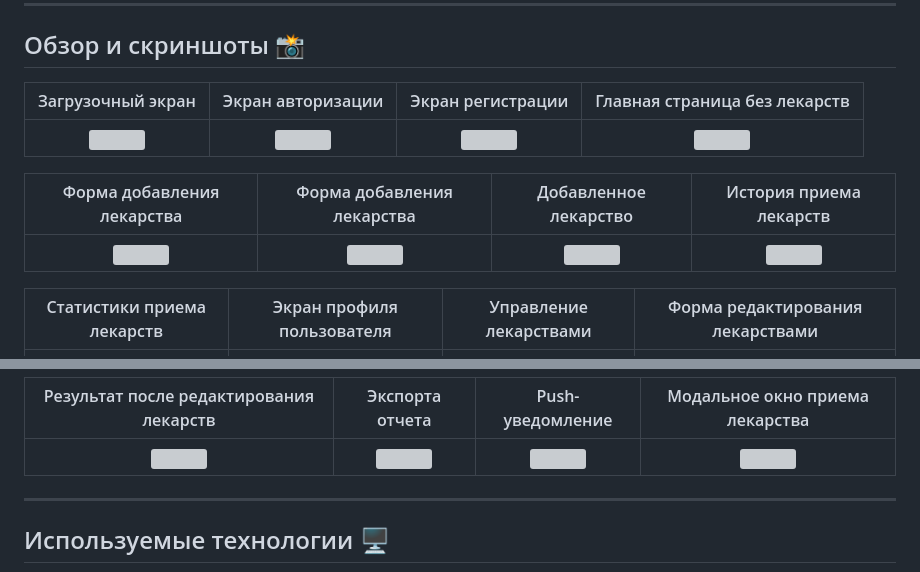
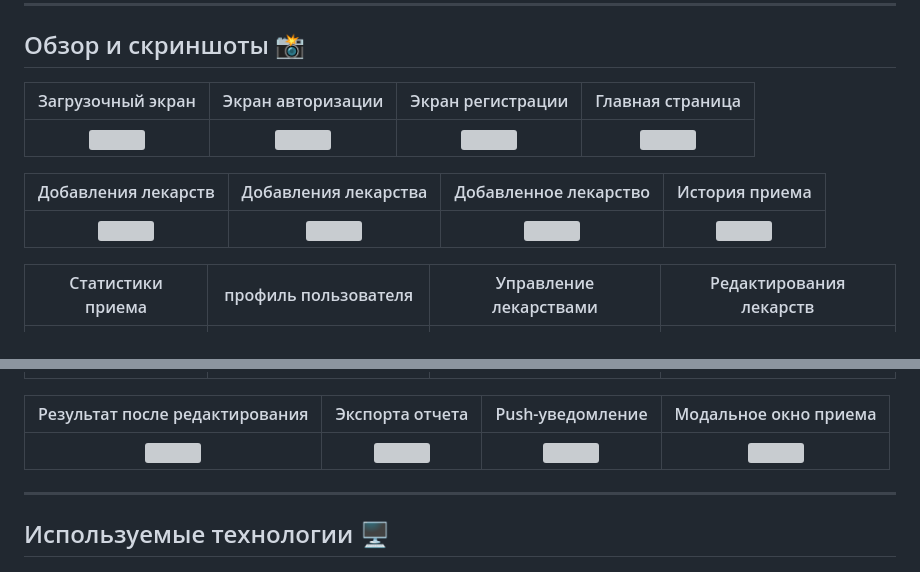
Before and after one commit to vlad-ryad/Medical-Reminder-App, a Markdown page: README.md, 2 parts joined by grey strips. Drawn GitHub-style; grey boxes are pictures that could not be loaded.

```diff
--- a/README.md
+++ b/README.md
@@ -24,19 +24,19 @@
 
 ## Обзор и скриншоты 📸
 
-| Загрузочный экран| Экран авторизации | Экран регистрации | Главная страница без лекарств|
+| Загрузочный экран| Экран авторизации | Экран регистрации | Главная страница|
 |:-------------------------:|:-------------------------:|:-------------------------:|:-------------------------:|
 |<img src="./assets/screenshots/Loading_screen.jpg" width="200" />|<img src="./assets/screenshots/login.jpg" width="200" />|<img src="./assets/screenshots/registration.jpg" width="200" />|<img src="./assets/screenshots/no_medications.jpg" width="200" />|
 
-| Форма добавления лекарства | Форма добавления лекарства | Добавленное лекарство | История приема лекарств|
+| Добавления лекарств | Добавления лекарства | Добавленное лекарство | История приема|
 |:-------------------------:|:-------------------------:|:-------------------------:|:-------------------------:|
 |<img src="./assets/screenshots/add_medications_1.jpg" width="200" />|<img src="./assets/screenshots/add_medications_2.jpg" width="200" />|<img src="./assets/screenshots/Added_medicine.jpg" width="200" />|<img src="./assets/screenshots/drug_history.jpg" width="200" />|
 
-| Статистики приема лекарств | Экран профиля пользователя | Управление лекарствами | Форма редактирования лекарствами|
+| Статистики приема | профиль пользователя | Управление лекарствами | Редактирования лекарств|
 |:-------------------------:|:-------------------------:|:-------------------------:|:-------------------------:|
 |<img src="./assets/screenshots/medicine_statistics.jpg" width="200" />|<img src="./assets/screenshots/profile.jpg" width="200" />|<img src="./assets/screenshots/medication_management.jpg" width="200" />|<img src="./assets/screenshots/editing_medications.jpg" width="200" />|
 
-| Результат после редактирования лекарств | Экспорта отчета | Push-уведомление | Модальное окно приема лекарства|
+| Результат после редактирования| Экспорта отчета | Push-уведомление | Модальное окно приема|
 |:-------------------------:|:-------------------------:|:-------------------------:|:-------------------------:|
 |<img src="./assets/screenshots/result_after_editing.jpg" width="200" />|<img src="./assets/screenshots/export_report.jpg" width="200" />|<img src="./assets/screenshots/push_notification.jpg" width="200" />|<img src="./assets/screenshots/modal_action.jpg" width="200" />|
 
```
